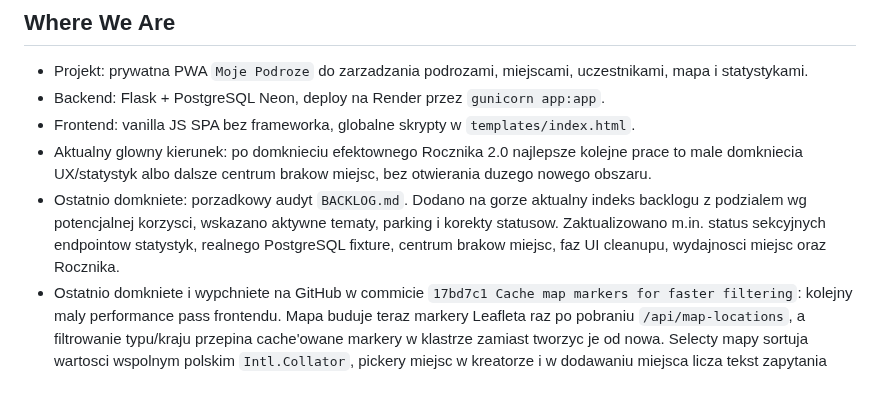
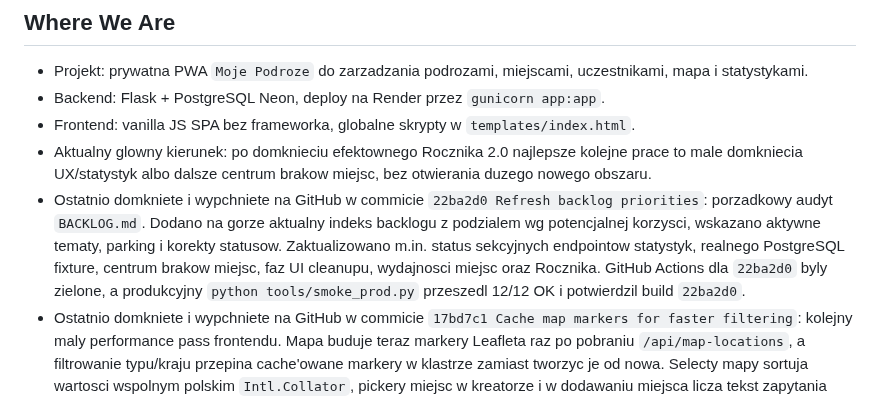
Before and after one commit to jpastuszak-jerry/moje-podroze, a Markdown page: CURRENT_STATE.md, the part around the change. Drawn GitHub-style.

Commit message:
Record backlog refresh smoke

```diff
--- a/CURRENT_STATE.md
+++ b/CURRENT_STATE.md
@@ -12,11 +12,14 @@ Krotki stan projektu dla nowych sesji. Szczegoly historyczne zostaja w
 - Aktualny glowny kierunek: po domknieciu efektownego Rocznika 2.0 najlepsze
   kolejne prace to male domkniecia UX/statystyk albo dalsze centrum brakow
   miejsc, bez otwierania duzego nowego obszaru.
-- Ostatnio domkniete: porzadkowy audyt `BACKLOG.md`. Dodano na gorze aktualny
+- Ostatnio domkniete i wypchniete na GitHub w commicie `22ba2d0 Refresh
+  backlog priorities`: porzadkowy audyt `BACKLOG.md`. Dodano na gorze aktualny
   indeks backlogu z podzialem wg potencjalnej korzysci, wskazano aktywne
   tematy, parking i korekty statusow. Zaktualizowano m.in. status sekcyjnych
   endpointow statystyk, realnego PostgreSQL fixture, centrum brakow miejsc,
-  faz UI cleanupu, wydajnosci miejsc oraz Rocznika.
+  faz UI cleanupu, wydajnosci miejsc oraz Rocznika. GitHub Actions dla
+  `22ba2d0` byly zielone, a produkcyjny `python tools/smoke_prod.py` przeszedl
+  12/12 OK i potwierdzil build `22ba2d0`.
 - Ostatnio domkniete i wypchniete na GitHub w commicie `17bd7c1 Cache map
   markers for faster filtering`: kolejny maly performance pass frontendu.
   Mapa buduje teraz markery Leafleta raz po pobraniu `/api/map-locations`, a
```
